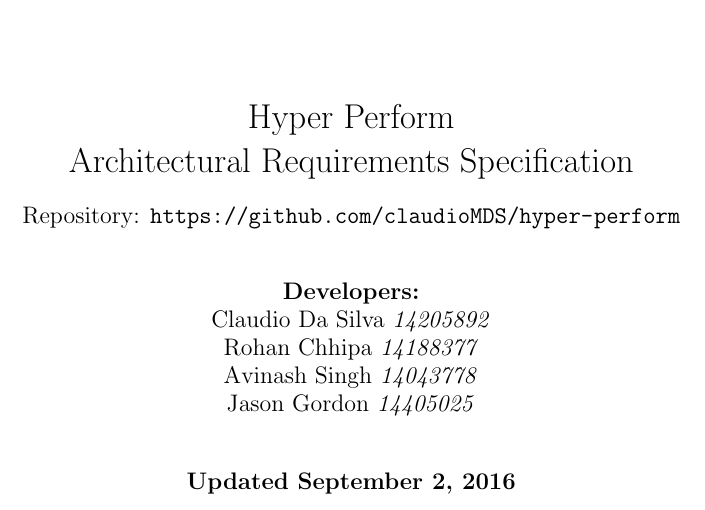
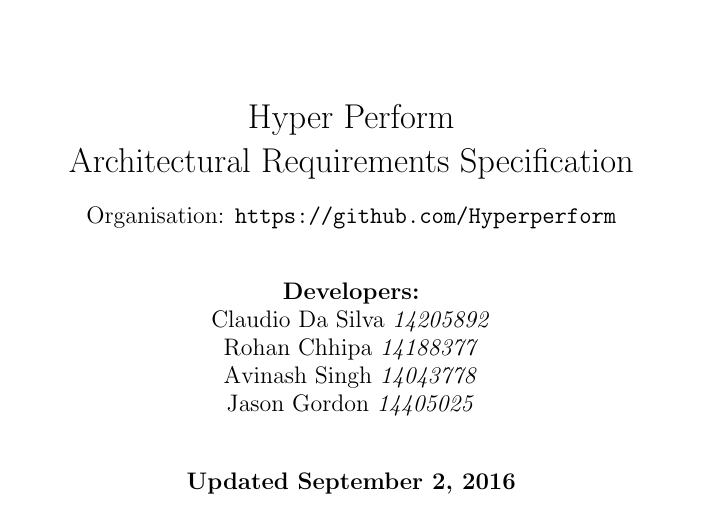
Before and after one commit to CodusMaximus/hyper-perform-documentation, a LaTeX document (Architectural Requirements/Architectural_Requirements.tex): part of page 1 of 12, cut so that both start at the same text. Compiled offline with pdfLaTeX.

Commit message:
updated some requirements

```diff
--- a/Architectural Requirements/Architectural_Requirements.tex
+++ b/Architectural Requirements/Architectural_Requirements.tex
@@ -17,7 +17,7 @@
 \begin{document}
 
 \title{Hyper Perform\\ Architectural Requirements Specification}
-\subtitle{ Repository: \url{https://github.com/claudioMDS/hyper-perform}}
+\subtitle{ Organisation: \url{https://github.com/Hyperperform}}
 \begin{figure}
 	\centering
 	\includegraphics[height=200px]{../Images/CodusMaximus_logo.jpg}
```
